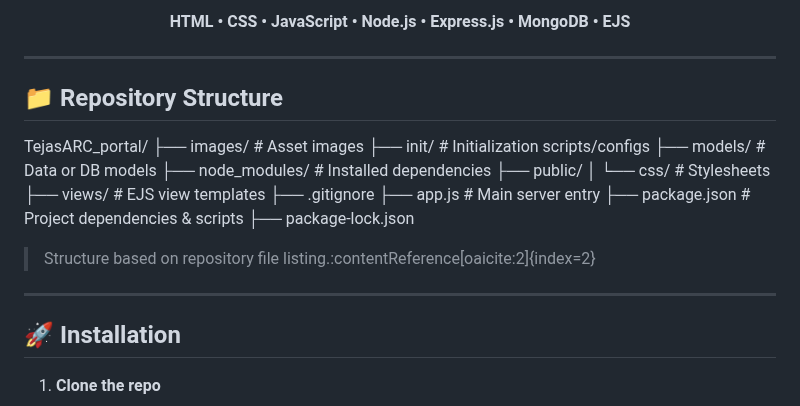
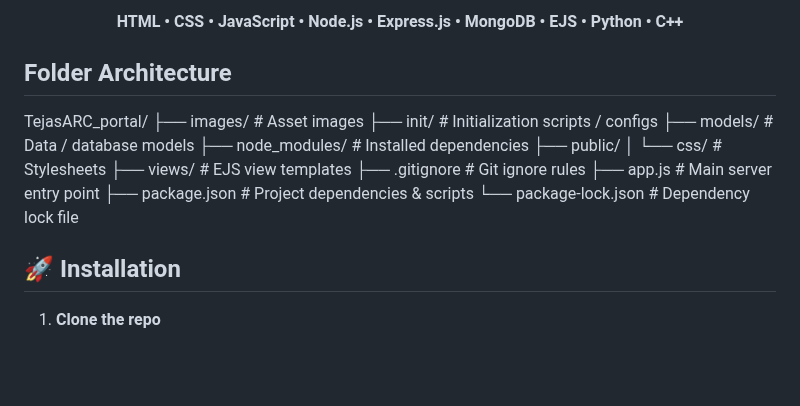
Before and after one commit to parthteredesai/TejasARC_portal, a Markdown page: README.md, the part around one of its changes. Drawn GitHub-style; blank space fills up the shorter version.

```diff
--- a/README.md
+++ b/README.md
@@ -31,30 +33,27 @@
 </p>
 
 <p align="center">
-  <strong>HTML • CSS • JavaScript • Node.js • Express.js • MongoDB • EJS</strong>
+  <strong>
+    HTML • CSS • JavaScript • Node.js • Express.js • MongoDB • EJS • Python • C++
+  </strong>
 </p>
 
+## Folder Architecture
 
----
-
-## 📁 Repository Structure
 TejasARC_portal/
-├── images/ # Asset images
-├── init/ # Initialization scripts/configs
-├── models/ # Data or DB models
-├── node_modules/ # Installed dependencies
+├── images/              # Asset images
+├── init/                # Initialization scripts / configs
+├── models/              # Data / database models
+├── node_modules/        # Installed dependencies
 ├── public/
-│ └── css/ # Stylesheets
-├── views/ # EJS view templates
-├── .gitignore
-├── app.js # Main server entry
-├── package.json # Project dependencies & scripts
-├── package-lock.json
+│   └── css/             # Stylesheets
+├── views/               # EJS view templates
+├── .gitignore           # Git ignore rules
+├── app.js               # Main server entry point
+├── package.json         # Project dependencies & scripts
+└── package-lock.json    # Dependency lock file
 
 
-> Structure based on repository file listing.:contentReference[oaicite:2]{index=2}
-
----
 
 ## 🚀 Installation
 
```
Also changed, not shown: other parts of README.md (+4 -2 lines).
